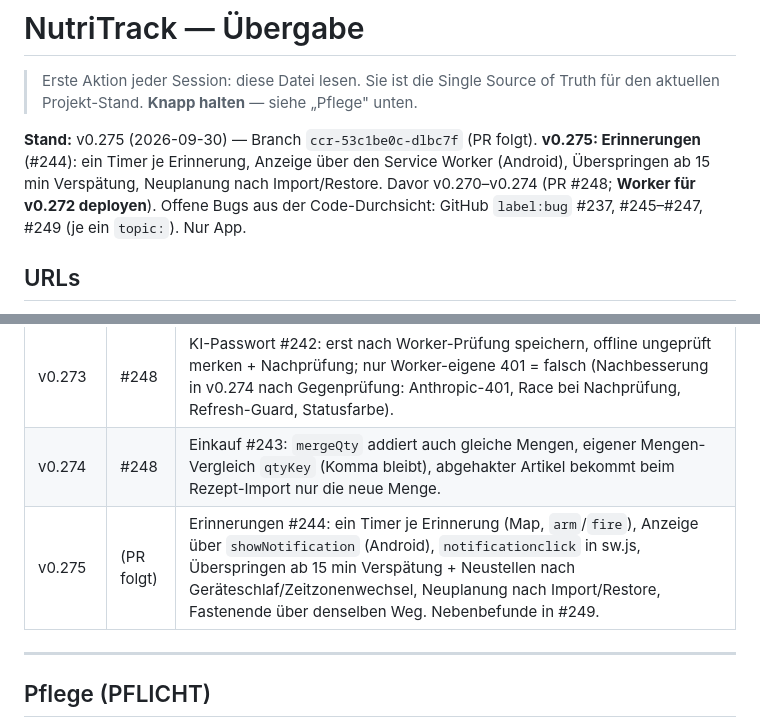
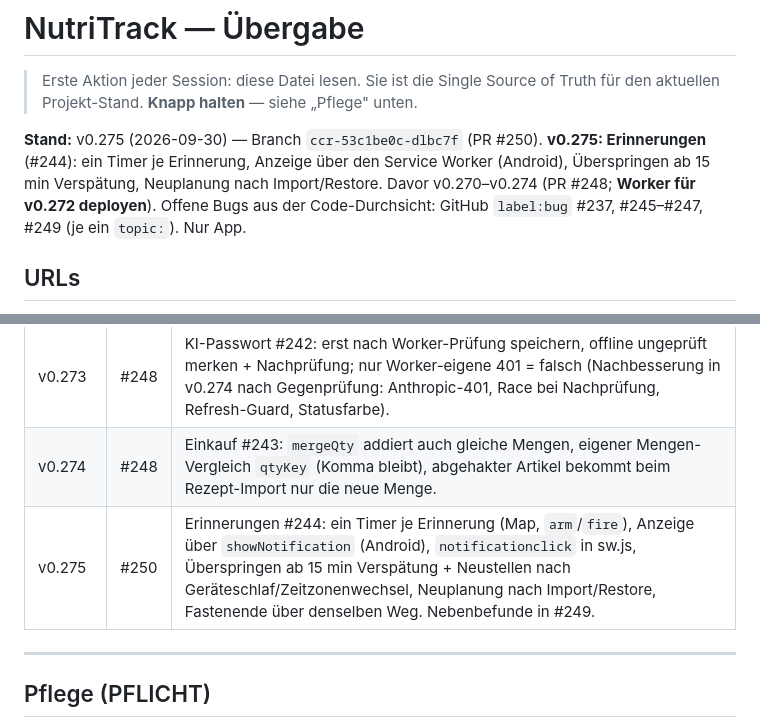
Before and after one commit to HJolmes/nutritrack, a Markdown page: UEBERGABE.md, 2 parts joined by grey strips. GitHub-like rendering.

Commit message:
docs(UEBERGABE): PR #250 eintragen
Co-Authored-By: Claude Opus 5.5 <noreply@anthropic.com>
Claude-Session: https://claude.ai/code/session_01AKRJJEb8Sv41FzRxaWoRes

```diff
--- a/UEBERGABE.md
+++ b/UEBERGABE.md
@@ -2,7 +2,7 @@
 
 > Erste Aktion jeder Session: diese Datei lesen. Sie ist die Single Source of Truth für den aktuellen Projekt-Stand. **Knapp halten** — siehe „Pflege" unten.
 
-**Stand:** v0.275 (2026-09-30) — Branch `ccr-53c1be0c-dlbc7f` (PR folgt). **v0.275: Erinnerungen** (#244): ein Timer je Erinnerung, Anzeige über den Service Worker (Android), Überspringen ab 15 min Verspätung, Neuplanung nach Import/Restore. Davor v0.270–v0.274 (PR #248; **Worker für v0.272 deployen**). Offene Bugs aus der Code-Durchsicht: GitHub `label:bug` #237, #245–#247, #249 (je ein `topic:`). Nur App.
+**Stand:** v0.275 (2026-09-30) — Branch `ccr-53c1be0c-dlbc7f` (PR #250). **v0.275: Erinnerungen** (#244): ein Timer je Erinnerung, Anzeige über den Service Worker (Android), Überspringen ab 15 min Verspätung, Neuplanung nach Import/Restore. Davor v0.270–v0.274 (PR #248; **Worker für v0.272 deployen**). Offene Bugs aus der Code-Durchsicht: GitHub `label:bug` #237, #245–#247, #249 (je ein `topic:`). Nur App.
 
 ## URLs
 
@@ -255,7 +255,7 @@
 | v0.272 | #248 | Sync #238–#241: Cursor-Lag 120 s (sync-core, Partner, Alexa, Health), Selbstheilung bei überschriebener rev, Worker: Workout-Cursor = Upload-Zeit, kein Cursor-Vorrücken bei `truncated`; Postfach per ID, Wochenplan per Snapshot. Worker deployen. |
 | v0.273 | #248 | KI-Passwort #242: erst nach Worker-Prüfung speichern, offline ungeprüft merken + Nachprüfung; nur Worker-eigene 401 = falsch (Nachbesserung in v0.274 nach Gegenprüfung: Anthropic-401, Race bei Nachprüfung, Refresh-Guard, Statusfarbe). |
 | v0.274 | #248 | Einkauf #243: `mergeQty` addiert auch gleiche Mengen, eigener Mengen-Vergleich `qtyKey` (Komma bleibt), abgehakter Artikel bekommt beim Rezept-Import nur die neue Menge. |
-| v0.275 | (PR folgt) | Erinnerungen #244: ein Timer je Erinnerung (Map, `arm`/`fire`), Anzeige über `showNotification` (Android), `notificationclick` in sw.js, Überspringen ab 15 min Verspätung + Neustellen nach Geräteschlaf/Zeitzonenwechsel, Neuplanung nach Import/Restore, Fastenende über denselben Weg. Nebenbefunde in #249. |
+| v0.275 | #250 | Erinnerungen #244: ein Timer je Erinnerung (Map, `arm`/`fire`), Anzeige über `showNotification` (Android), `notificationclick` in sw.js, Überspringen ab 15 min Verspätung + Neustellen nach Geräteschlaf/Zeitzonenwechsel, Neuplanung nach Import/Restore, Fastenende über denselben Weg. Nebenbefunde in #249. |
 
 ---
 
```
